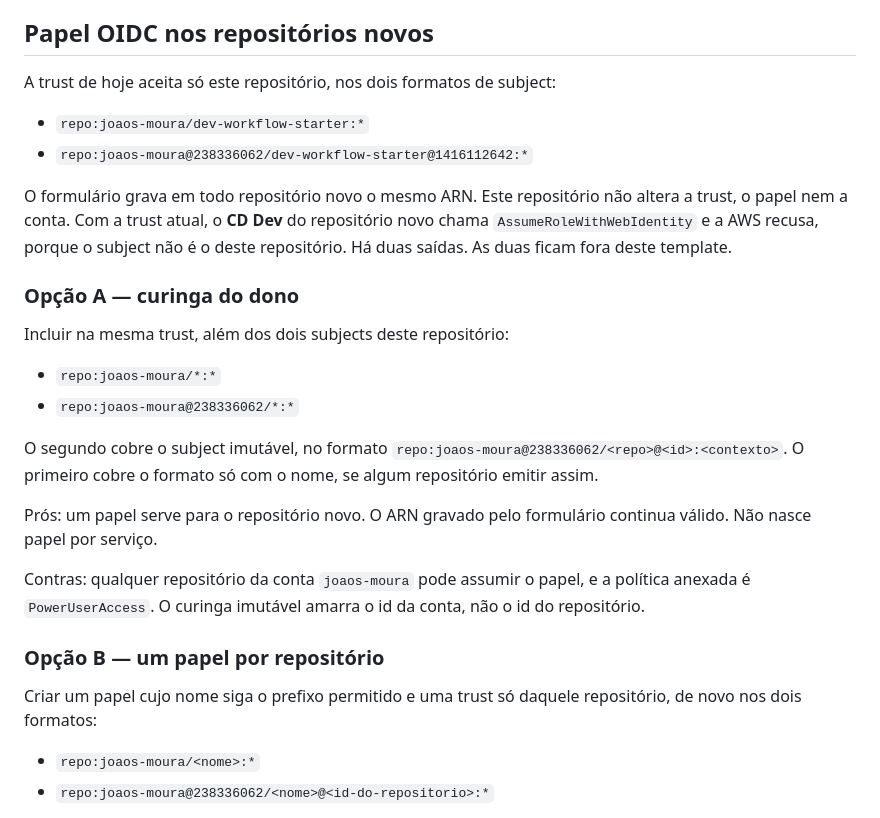
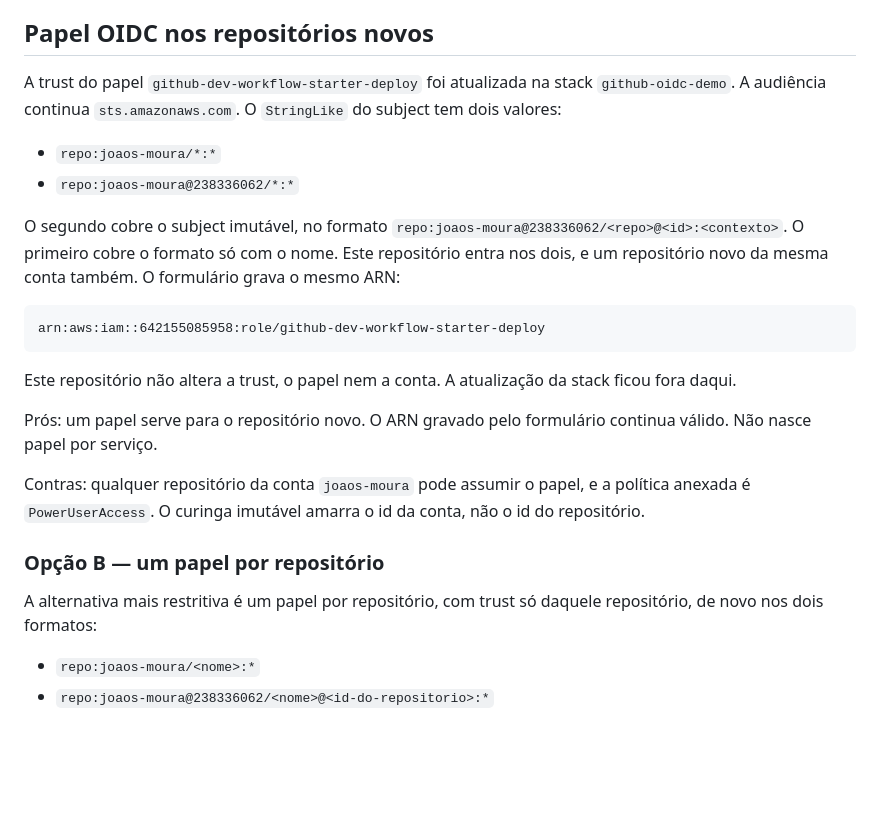
Before and after one commit to joaos-moura/dev-workflow-starter, a Markdown page: docs/backstage.md, the part around the change. Drawn GitHub-style; blank space fills up the shorter version.

````diff
--- a/docs/backstage.md
+++ b/docs/backstage.md
@@ -104,21 +104,18 @@ O owner padrão do formulário é `group:default/time`, o Group do `catalog-info
 
 ## Papel OIDC nos repositórios novos
 
-A trust de hoje aceita só este repositório, nos dois formatos de subject:
-
-- `repo:joaos-moura/dev-workflow-starter:*`
-- `repo:joaos-moura@238336062/dev-workflow-starter@1416112642:*`
-
-O formulário grava em todo repositório novo o mesmo ARN. Este repositório não altera a trust, o papel nem a conta. Com a trust atual, o **CD Dev** do repositório novo chama `AssumeRoleWithWebIdentity` e a AWS recusa, porque o subject não é o deste repositório. Há duas saídas. As duas ficam fora deste template.
-
-### Opção A — curinga do dono
-
-Incluir na mesma trust, além dos dois subjects deste repositório:
+A trust do papel `github-dev-workflow-starter-deploy` foi atualizada na stack `github-oidc-demo`. A audiência continua `sts.amazonaws.com`. O `StringLike` do subject tem dois valores:
 
 - `repo:joaos-moura/*:*`
 - `repo:joaos-moura@238336062/*:*`
 
-O segundo cobre o subject imutável, no formato `repo:joaos-moura@238336062/<repo>@<id>:<contexto>`. O primeiro cobre o formato só com o nome, se algum repositório emitir assim.
+O segundo cobre o subject imutável, no formato `repo:joaos-moura@238336062/<repo>@<id>:<contexto>`. O primeiro cobre o formato só com o nome. Este repositório entra nos dois, e um repositório novo da mesma conta também. O formulário grava o mesmo ARN:
+
+```text
+arn:aws:iam::642155085958:role/github-dev-workflow-starter-deploy
+```
+
+Este repositório não altera a trust, o papel nem a conta. A atualização da stack ficou fora daqui.
 
 Prós: um papel serve para o repositório novo. O ARN gravado pelo formulário continua válido. Não nasce papel por serviço.
 
@@ -126,7 +123,7 @@ Contras: qualquer repositório da conta `joaos-moura` pode assumir o papel, e a
 
 ### Opção B — um papel por repositório
 
-Criar um papel cujo nome siga o prefixo permitido e uma trust só daquele repositório, de novo nos dois formatos:
+A alternativa mais restritiva é um papel por repositório, com trust só daquele repositório, de novo nos dois formatos:
 
 - `repo:joaos-moura/<nome>:*`
 - `repo:joaos-moura@238336062/<nome>@<id-do-repositorio>:*`
````
Also changed, not shown: README.md (+5 -5 lines).
